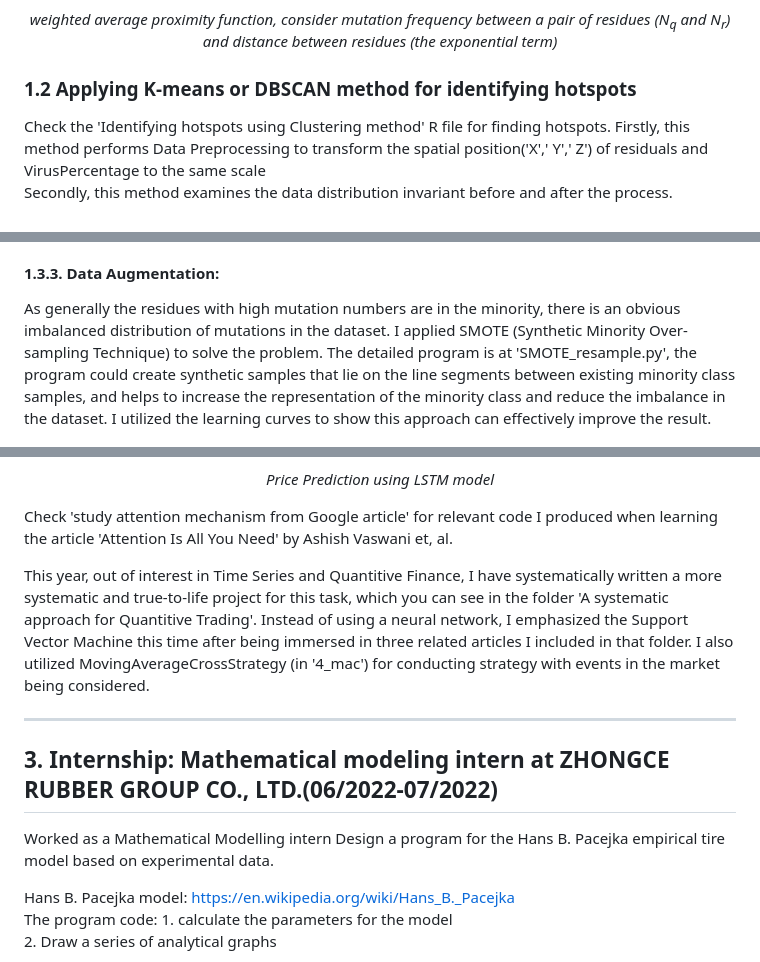
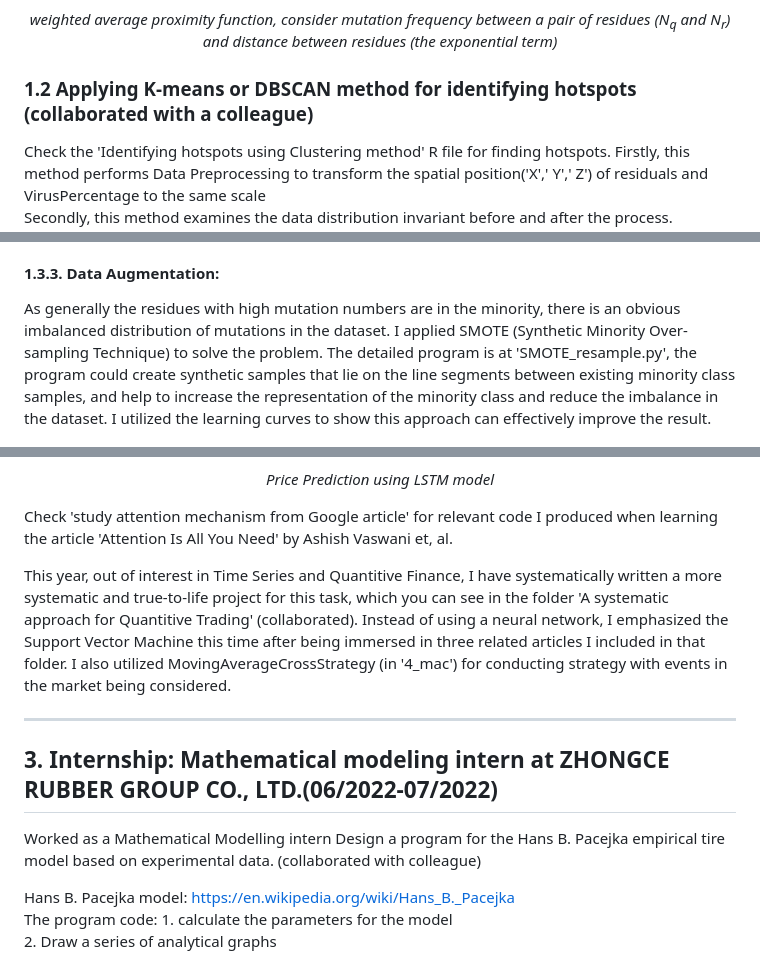
Before and after one commit to bimzty/bimzty.github.io, a Markdown page: README.md, 3 parts joined by grey strips. Rendered like a GitHub page.

```diff
--- a/README.md
+++ b/README.md
@@ -36,7 +36,7 @@ Check the 'Identifying hotspots using the WAP method' Rmd file. The idea for the
   <em>weighted average proximity function, consider mutation frequency between a pair of residues (N<sub>q</sub> and N<sub>r</sub>) and distance between residues (the exponential term)</em>
 </p>
 
-### 1.2 Applying K-means or DBSCAN method for identifying hotspots
+### 1.2 Applying K-means or DBSCAN method for identifying hotspots (collaborated with a colleague)
 Check the 'Identifying hotspots using Clustering method' R file for finding hotspots. Firstly, this method performs Data Preprocessing to transform the spatial position('X',' Y',' Z') of residuals and VirusPercentage to the same scale<br> Secondly, this method examines the data distribution invariant before and after the process. <br>Thirdly, the method uses K-means to cluster different residues. <br>Fourthly, it performs the Permutation methods to examine the significance of mutation frequency for different clusters. <br>Various hypothesis tests have been conducted in this step. We finally utilize T-SNE for dimensionality reduction and visualization.
 
 <p align="center">
@@ -59,7 +59,7 @@ I extracted more features from the original spatial positions ('X',' Y',' Z') an
 The Bayesian optimization method was also learned and replaced with the Random search method. The Bayesian process for Gaussian Process kernel selection involves iteratively evaluating and updating kernel configurations based on prior beliefs and observed data. It efficiently explores the search space, exploits prior knowledge, and provides uncertainty estimates. This is better than random search because it intelligently guides the search towards promising regions, utilizes past information, builds a surrogate model, and converges to better solutions faster.
 
 #### 1.3.3. Data Augmentation:
-As generally the residues with high mutation numbers are in the minority, there is an obvious imbalanced distribution of mutations in the dataset. I applied SMOTE (Synthetic Minority Over-sampling Technique) to solve the problem. The detailed program is at 'SMOTE_resample.py', the program could create synthetic samples that lie on the line segments between existing minority class samples, and helps to increase the representation of the minority class and reduce the imbalance in the dataset. I utilized the learning curves to show this approach can effectively improve the result.
+As generally the residues with high mutation numbers are in the minority, there is an obvious imbalanced distribution of mutations in the dataset. I applied SMOTE (Synthetic Minority Over-sampling Technique) to solve the problem. The detailed program is at 'SMOTE_resample.py', the program could create synthetic samples that lie on the line segments between existing minority class samples, and help to increase the representation of the minority class and reduce the imbalance in the dataset. I utilized the learning curves to show this approach can effectively improve the result.
 
 
 <p align="center">
@@ -98,14 +98,14 @@ Check "2.2 ML research for Predicting Stock Market.py". <br>Data preprocessing:
 
 Check 'study attention mechanism from Google article' for relevant code I produced when learning the article 'Attention Is All You Need' by Ashish Vaswani et, al.
 
-This year, out of interest in Time Series and Quantitive Finance, I have systematically written a more systematic and true-to-life project for this task, which you can see in the folder 'A systematic approach for Quantitive Trading'. Instead of using a neural network, I emphasized the Support Vector Machine this time after being immersed in three related articles I included in that folder. I also utilized MovingAverageCrossStrategy (in '4_mac') for conducting strategy with events in the market being considered.
+This year, out of interest in Time Series and Quantitive Finance, I have systematically written a more systematic and true-to-life project for this task, which you can see in the folder 'A systematic approach for Quantitive Trading' (collaborated). Instead of using a neural network, I emphasized the Support Vector Machine this time after being immersed in three related articles I included in that folder. I also utilized MovingAverageCrossStrategy (in '4_mac') for conducting strategy with events in the market being considered.
 
 ***
 
 ## 3. Internship: Mathematical modeling intern at ZHONGCE RUBBER GROUP CO., LTD.(06/2022-07/2022)
 
 Worked as a Mathematical Modelling intern
-Design a program for the Hans B. Pacejka empirical tire model based on experimental data.
+Design a program for the Hans B. Pacejka empirical tire model based on experimental data. (collaborated with colleague)
 
 Hans B. Pacejka model: https://en.wikipedia.org/wiki/Hans_B._Pacejka
  <br>
```
Also changed, not shown: other parts of README.md (+2 -2 lines).
